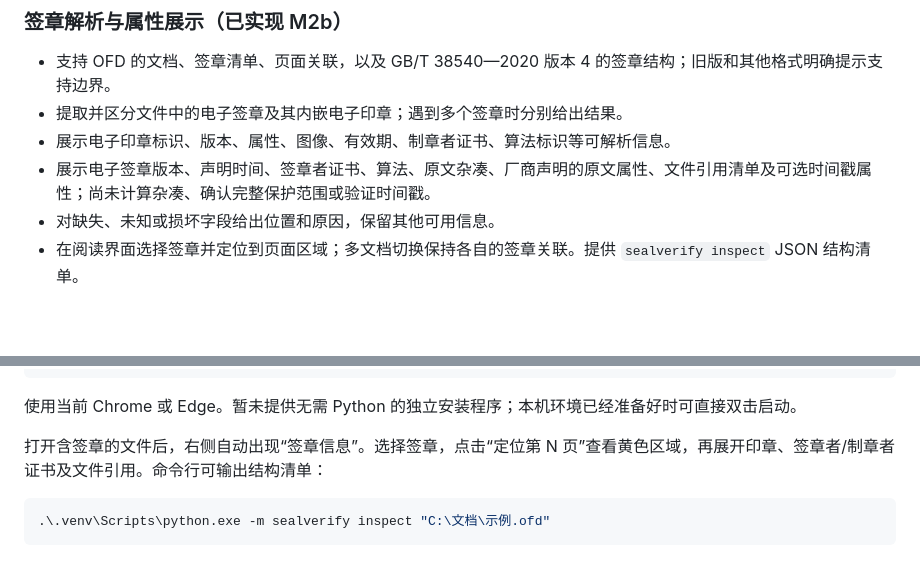
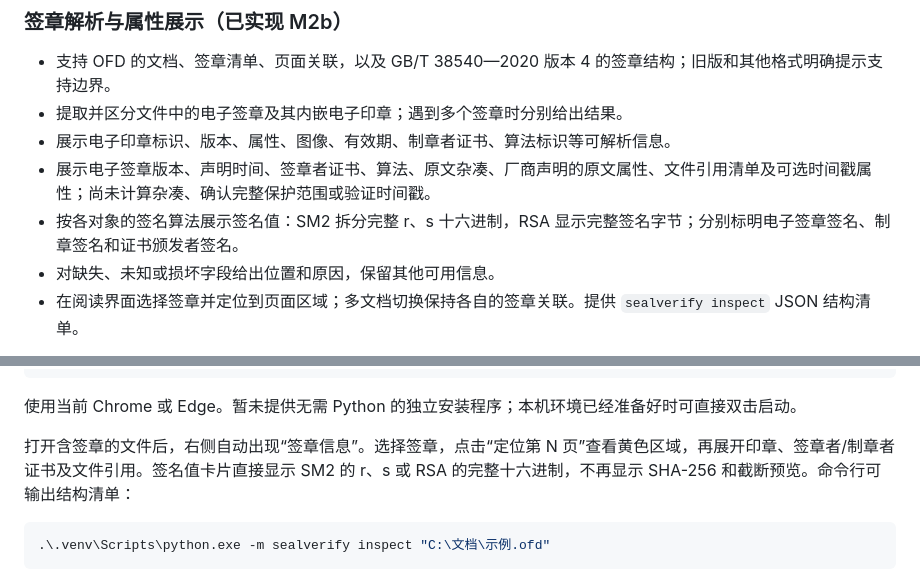
Before and after one commit to Loora1N/SealVerify, a Markdown page: README.md, 2 parts joined by grey strips. GitHub-like rendering; blank space fills up the shorter version.

````diff
--- a/README.md
+++ b/README.md
@@ -54,6 +54,7 @@
 - 提取并区分文件中的电子签章及其内嵌电子印章；遇到多个签章时分别给出结果。
 - 展示电子印章标识、版本、属性、图像、有效期、制章者证书、算法标识等可解析信息。
 - 展示电子签章版本、声明时间、签章者证书、算法、原文杂凑、厂商声明的原文属性、文件引用清单及可选时间戳属性；尚未计算杂凑、确认完整保护范围或验证时间戳。
+- 按各对象的签名算法展示签名值：SM2 拆分完整 r、s 十六进制，RSA 显示完整签名字节；分别标明电子签章签名、制章签名和证书颁发者签名。
 - 对缺失、未知或损坏字段给出位置和原因，保留其他可用信息。
 - 在阅读界面选择签章并定位到页面区域；多文档切换保持各自的签章关联。提供 `sealverify inspect` JSON 结构清单。
 
@@ -129,7 +130,7 @@
 
 使用当前 Chrome 或 Edge。暂未提供无需 Python 的独立安装程序；本机环境已经准备好时可直接双击启动。
 
-打开含签章的文件后，右侧自动出现“签章信息”。选择签章，点击“定位第 N 页”查看黄色区域，再展开印章、签章者/制章者证书及文件引用。命令行可输出结构清单：
+打开含签章的文件后，右侧自动出现“签章信息”。选择签章，点击“定位第 N 页”查看黄色区域，再展开印章、签章者/制章者证书及文件引用。签名值卡片直接显示 SM2 的 r、s 或 RSA 的完整十六进制，不再显示 SHA-256 和截断预览。命令行可输出结构清单：
 
 ```powershell
 .\.venv\Scripts\python.exe -m sealverify inspect "C:\文档\示例.ofd"
````
Also changed, not shown: docs/devlogs/2026-11-07-001-signature-value-display.md (added, +65 -0 lines), docs/devlogs/README.md (+1 -0 lines), docs/signature-inspection.md (+34 -3 lines), docs/images/signature-value-sm2.png (added), 9 other files.
